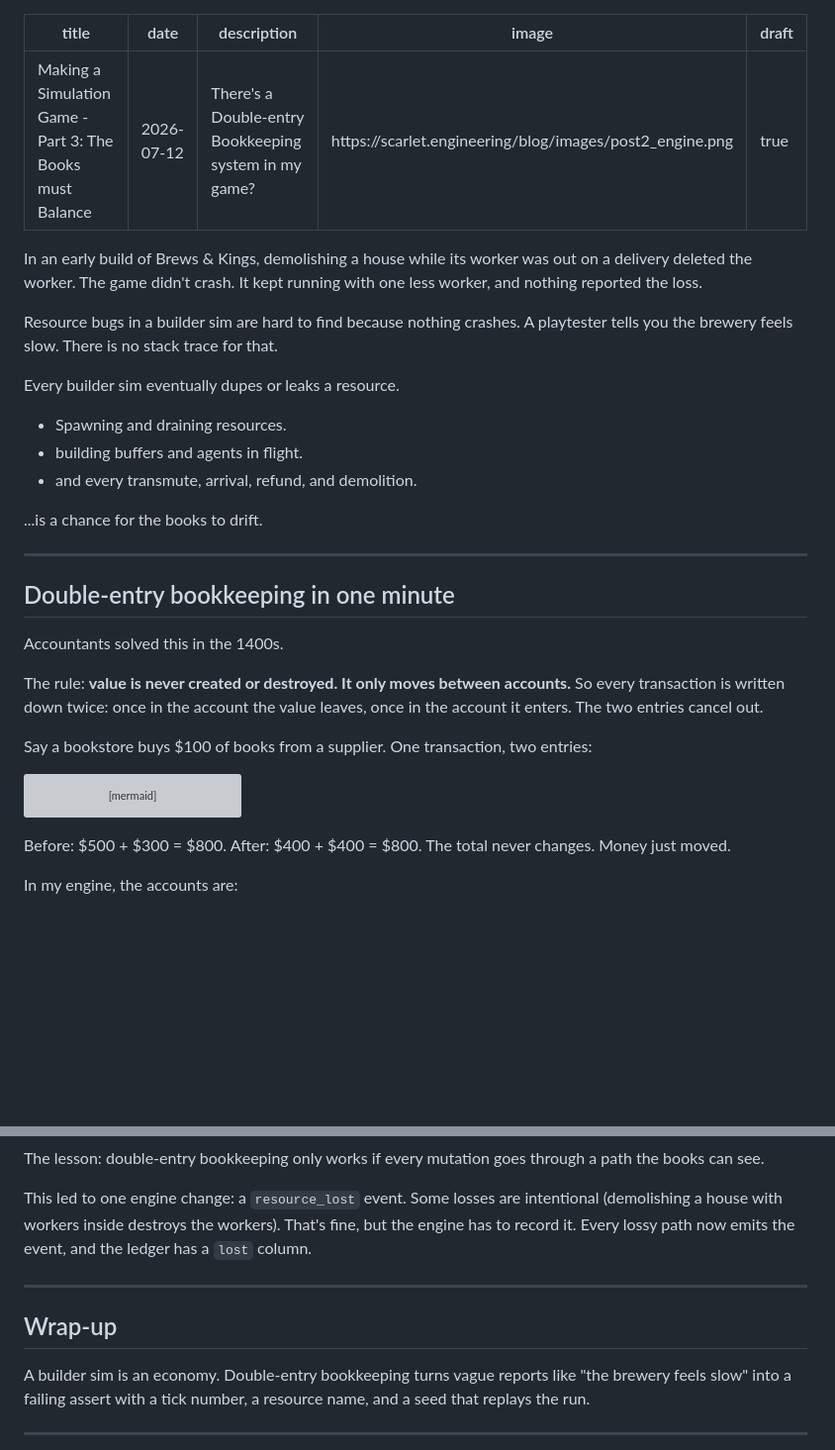
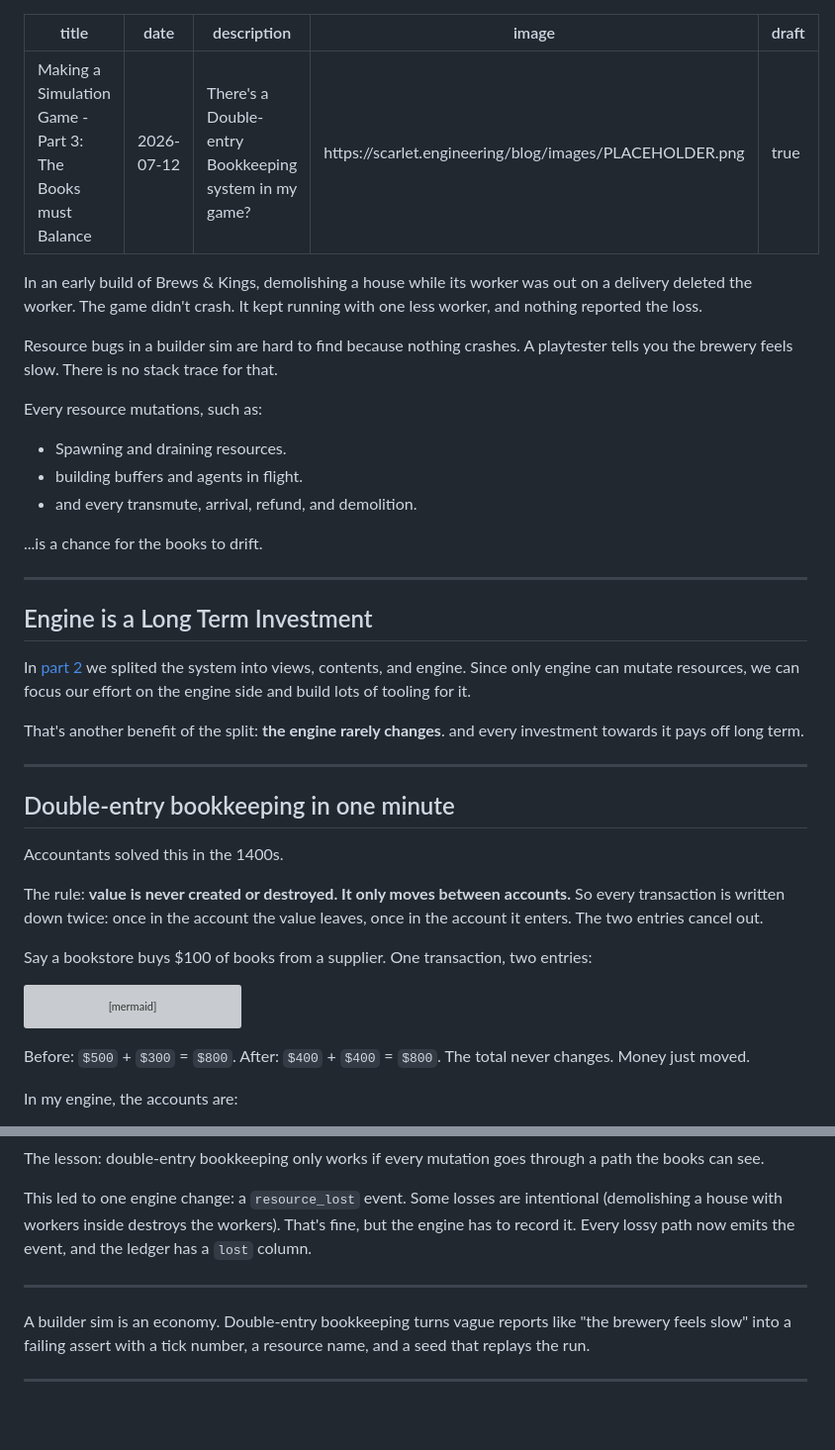
Before and after one commit to poga/scarlet.engineering, a Markdown page: blog/posts/2026-07-12-making-simulation-game-book-balance.md, 2 parts joined by grey strips. Shown at 99% size. Drawn GitHub-style; blank space fills up the shorter version; grey boxes are pictures that could not be loaded.

Commit message:
Add double-entry bookkeeping explainer to book-balance draft
Co-Authored-By: Claude Fable 5 <noreply@anthropic.com>
Claude-Session: https://claude.ai/code/session_016Xi7aKGQ88YztMXVNjk5M8

````diff
--- a/blog/posts/2026-07-12-making-simulation-game-book-balance.md
+++ b/blog/posts/2026-07-12-making-simulation-game-book-balance.md
@@ -2,7 +2,7 @@
 title: "Making a Simulation Game - Part 3: The Books must Balance"
 date: 2026-07-12
 description: There's a Double-entry Bookkeeping system in my game?
-image: https://scarlet.engineering/blog/images/post2_engine.png
+image: https://scarlet.engineering/blog/images/PLACEHOLDER.png
 draft: true
 ---
 
@@ -10,13 +10,21 @@ In an early build of Brews & Kings, demolishing a house while its worker was out
 
 Resource bugs in a builder sim are hard to find because nothing crashes. A playtester tells you the brewery feels slow. There is no stack trace for that.
 
-Every builder sim eventually dupes or leaks a resource.
+Every resource mutations, such as:
 
 - Spawning and draining resources.
 - building buffers and agents in flight.
 - and every transmute, arrival, refund, and demolition.
 
 ...is a chance for the books to drift.
+
+---
+
+## Engine is a Long Term Investment
+
+In [part 2](/blog/making-simulation-game-part-2-architecture/) we splited the system into views, contents, and engine. Since only engine can mutate resources, we can focus our effort on the engine side and build lots of tooling for it.
+
+That's another benefit of the split: **the engine rarely changes**. and every investment towards it pays off long term.
 
 ---
 
@@ -38,7 +46,7 @@ flowchart LR
     Cash -- "one transaction<br/>credit −$100 · debit +$100" --> Books
 ```
 
-Before: $500 + $300 = $800. After: $400 + $400 = $800. The total never changes. Money just moved.
+Before: `$500` + `$300` = `$800`. After: `$400` + `$400` = `$800`. The total never changes. Money just moved.
 
 In my engine, the accounts are:
 
@@ -97,8 +105,6 @@ This led to one engine change: a `resource_lost` event. Some losses are intentio
 
 ---
 
-## Wrap-up
-
 A builder sim is an economy. Double-entry bookkeeping turns vague reports like "the brewery feels slow" into a failing assert with a tick number, a resource name, and a seed that replays the run.
 
 ---
````
